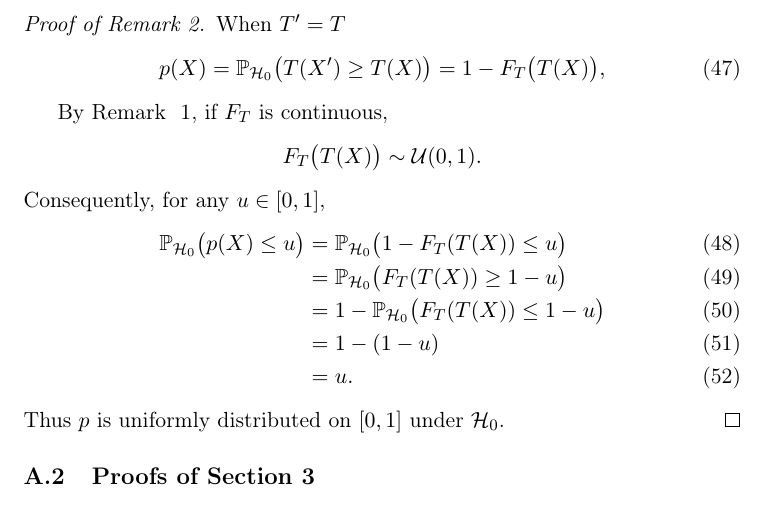
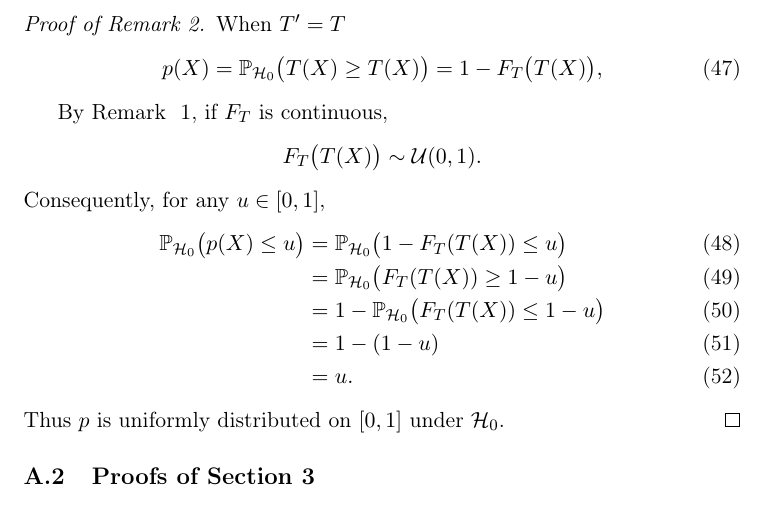
Before and after one commit to JasminNeveu/projet_methodologique, a LaTeX document (src/report/main.tex): part of page 23 of 26, cut so that both start at the same text. Compiled offline with pdfLaTeX.

Commit message:
typo proof

```diff
--- a/src/report/main.tex
+++ b/src/report/main.tex
@@ -850,7 +850,7 @@ Thus, \(p\) is super-uniform under \(\mathcal{H}_0\), and hence a $p$-value.
 
 When \(T'=T\)
 \begin{equation}
-p(X) = \mathbb{P}_{\mathcal{H}_0}\bigl(T(X') \ge T(X)\bigr)
+p(X) = \mathbb{P}_{\mathcal{H}_0}\bigl(T(X) \ge T(X)\bigr)
       = 1 - F_T\bigl(T(X)\bigr),
 \end{equation}
 
```
Also changed, not shown: src/report/main.pdf.
